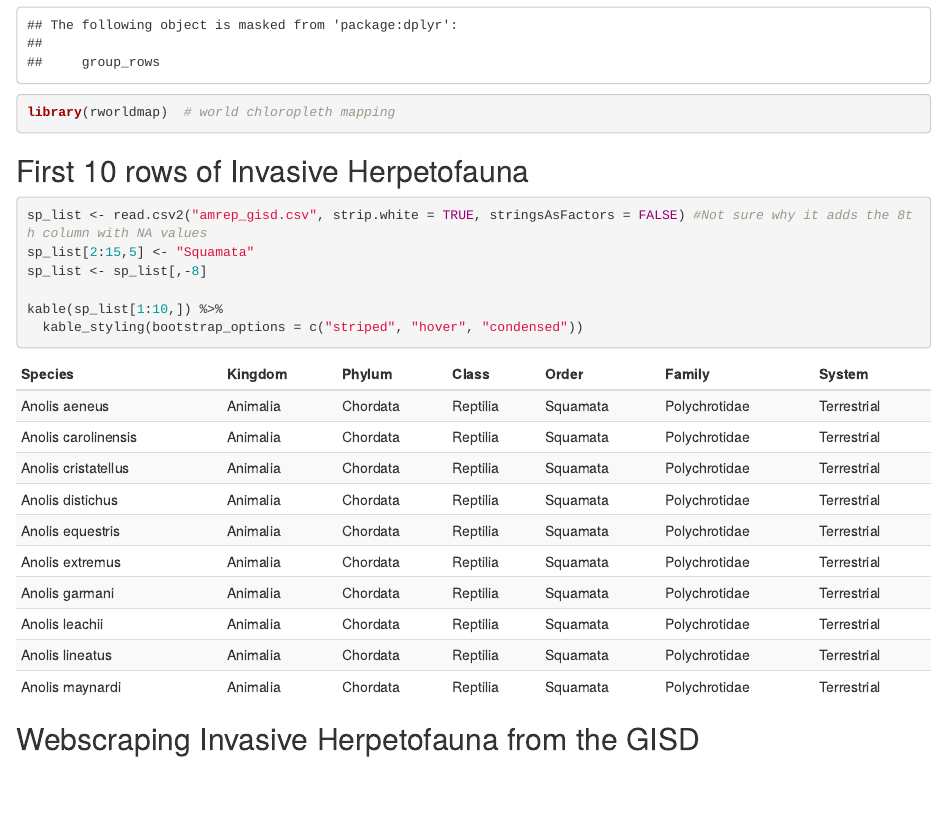
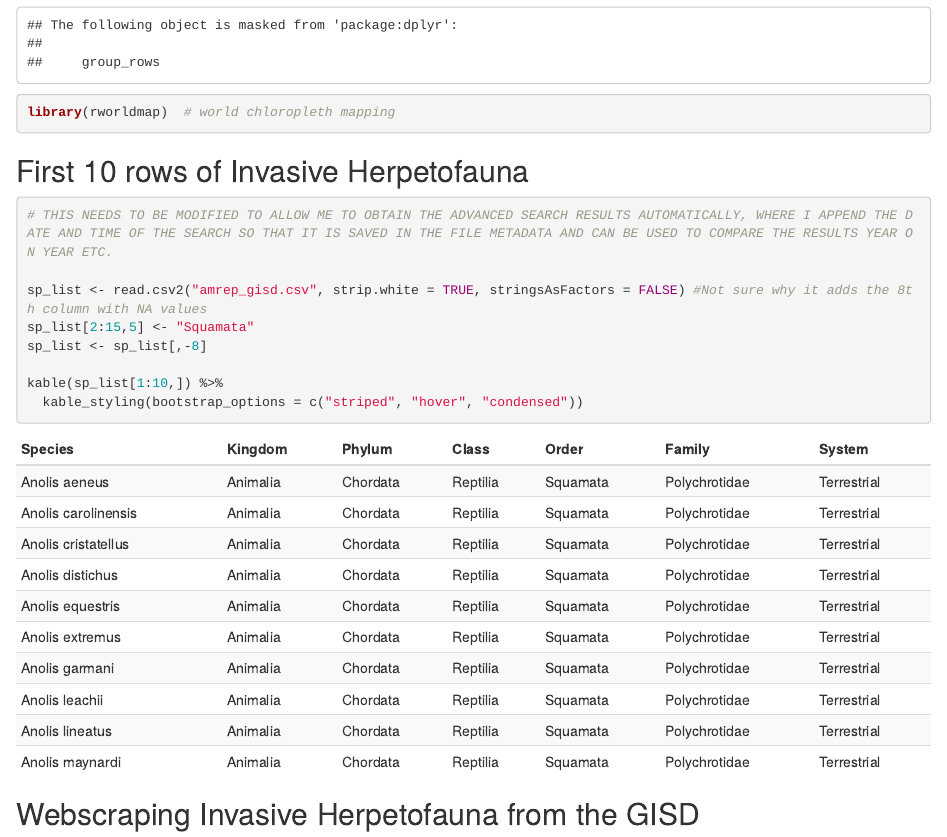
Before and after one commit to GavinMasterson/invasive_herps, an R Markdown document (Invasive_reptiles_webscrape.Rmd): the page in a window 1100 px wide, from 1120 px down. Rendered offline with R 4.5, knitr and Pandoc, with nearby package versions; code that draws random numbers runs with fixed seeds of ours; some code elsewhere in the file could not run offline.

Commit message:
note on automating the advanced search

````diff
--- a/Invasive_reptiles_webscrape.Rmd
+++ b/Invasive_reptiles_webscrape.Rmd
@@ -31,6 +31,9 @@ library(rworldmap)  # world chloropleth mapping
 ## First 10 rows of Invasive Herpetofauna
 
 ```{r import, include = TRUE}
+
+# THIS NEEDS TO BE MODIFIED TO ALLOW ME TO OBTAIN THE ADVANCED SEARCH RESULTS AUTOMATICALLY, WHERE I APPEND THE DATE AND TIME OF THE SEARCH SO THAT IT IS SAVED IN THE FILE METADATA AND CAN BE USED TO COMPARE THE RESULTS YEAR ON YEAR ETC.
+
 sp_list <- read.csv2("amrep_gisd.csv", strip.white = TRUE, stringsAsFactors = FALSE) #Not sure why it adds the 8th column with NA values
 sp_list[2:15,5] <- "Squamata"
 sp_list <- sp_list[,-8]
````
